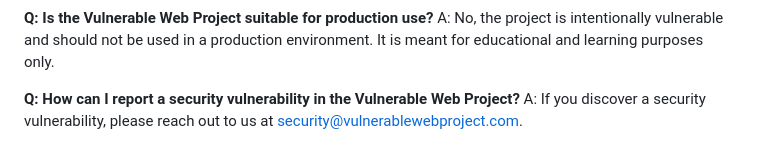
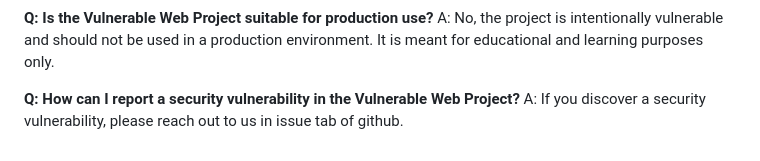
Before and after one commit to Sd-Shiivam/FaultCollege, a Markdown page: README.md, the part around the change. Rendered like a GitHub page.

```diff
--- a/README.md
+++ b/README.md
@@ -68,4 +68,4 @@ A: Absolutely! The project is designed to provide a hands-on learning experience
 A: No, the project is intentionally vulnerable and should not be used in a production environment. It is meant for educational and learning purposes only.
 
 **Q: How can I report a security vulnerability in the Vulnerable Web Project?**
-A: If you discover a security vulnerability, please reach out to us at security@vulnerablewebproject.com.
+A: If you discover a security vulnerability, please reach out to us in issue tab of github.
```
